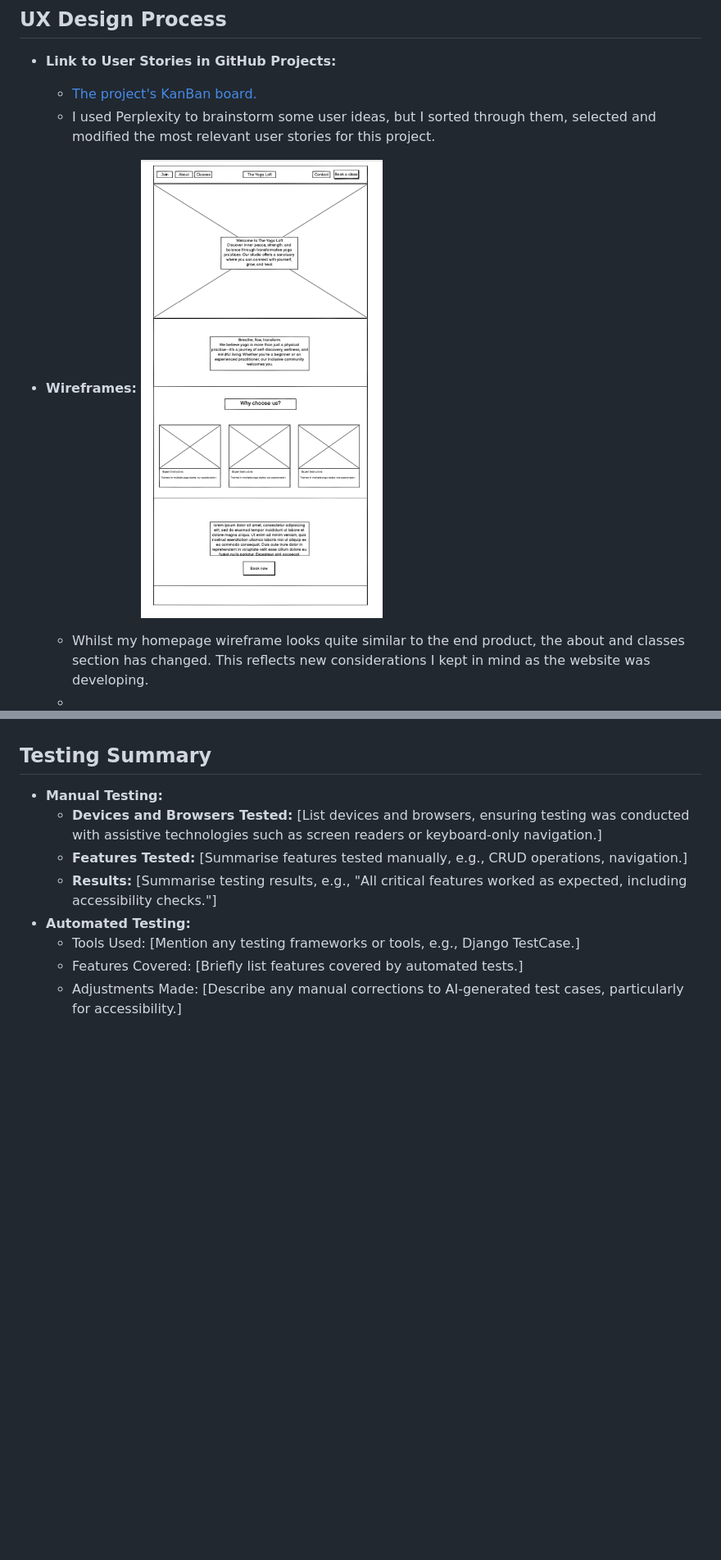
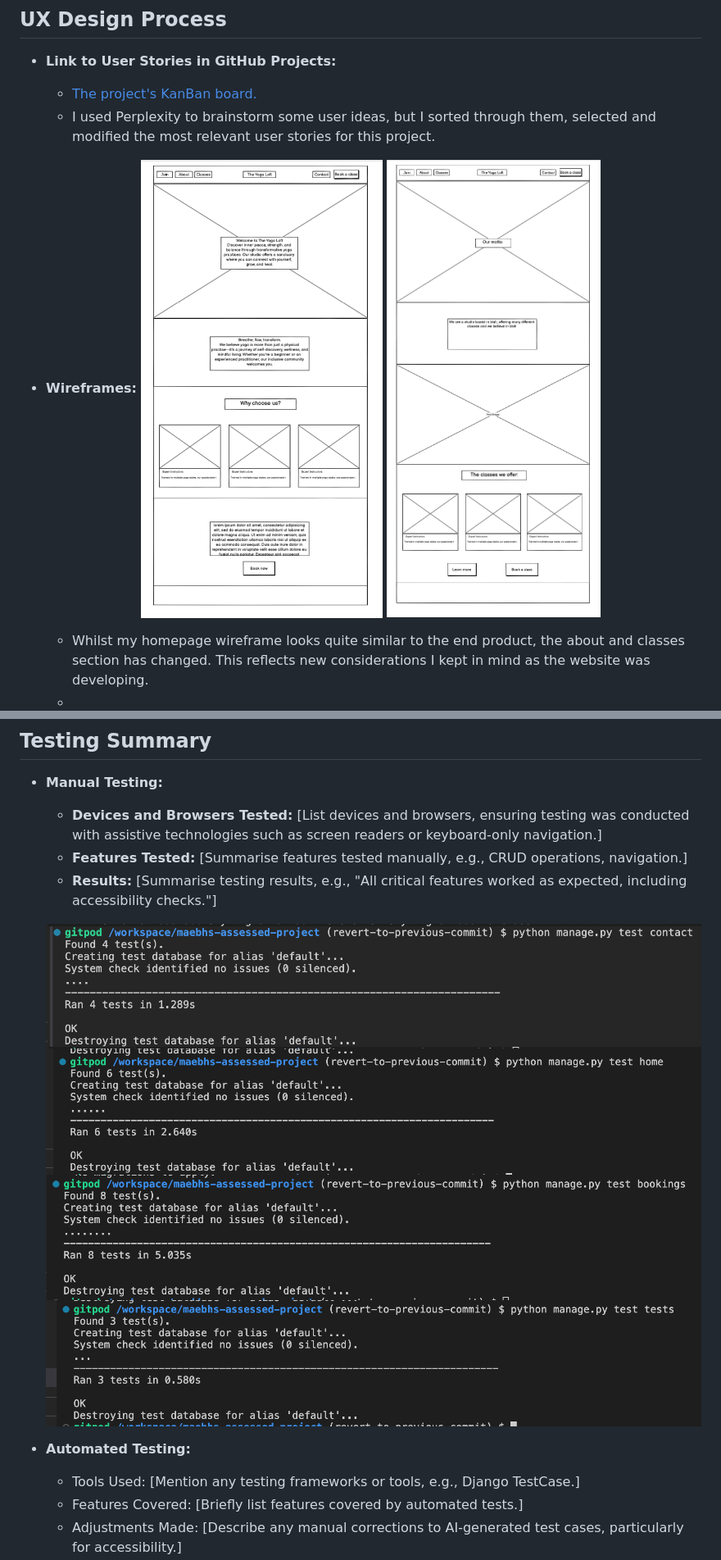
Before and after one commit to MaebhNiGhuairim/maebhs-assessed-project, a Markdown page: README.md, 2 parts joined by grey strips. Shown at 82% size. GitHub-like rendering; blank space fills up the shorter version.

```diff
--- a/README.md
+++ b/README.md
@@ -39,7 +39,8 @@ The Yoga Loft is a web application designed to simplify yoga class scheduling an
   - [The project's KanBan board.](https://github.com/users/MaebhNiGhuairim/projects/5)
   - I used Perplexity to brainstorm some user ideas, but I sorted through them, selected and modified the most relevant user stories for this project.
 - **Wireframes:**
-   ![Homepage wirefram](/assets/home_wireframe.png)
+   ![Homepage wireframe](/assets/home_wireframe.png)
+   ![About wireframe](/assets/about_wireframe.png)
 
   - Whilst my homepage wireframe looks quite similar to the end product, the about and classes section has changed. This reflects new considerations I kept in mind as the website was developing.
   -
@@ -268,6 +269,12 @@ Follow these steps to deploy the project:
   - **Devices and Browsers Tested:** [List devices and browsers, ensuring testing was conducted with assistive technologies such as screen readers or keyboard-only navigation.]
   - **Features Tested:** [Summarise features tested manually, e.g., CRUD operations, navigation.]
   - **Results:** [Summarise testing results, e.g., "All critical features worked as expected, including accessibility checks."]
+
+   ![Contact Tests](/assets/tests_contact.png)
+  ![ Home Tests](/assets/tests_home.png)
+  ![ Booking Tests](/assets/tests_bookings.png)
+  ![ General Tests](/assets/tests_general.png)
+
 - **Automated Testing:**
   - Tools Used: [Mention any testing frameworks or tools, e.g., Django TestCase.]
   - Features Covered: [Briefly list features covered by automated tests.]
```
